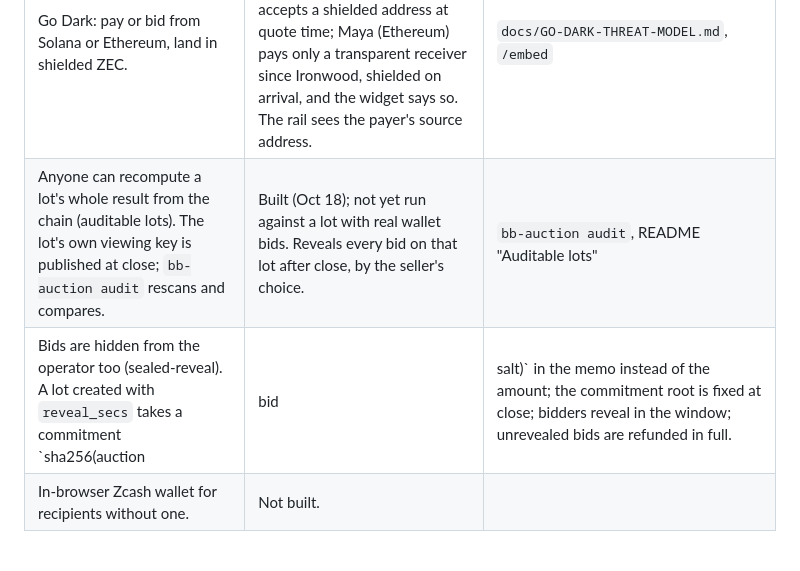
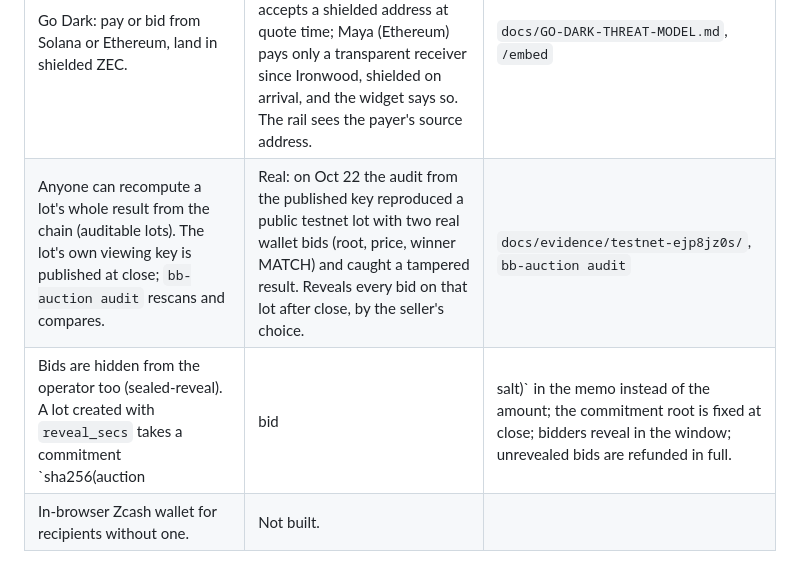
Before and after one commit to Don-Vicks/blind-bazaar, a Markdown page: README.md, the part around the change. Rendered like a GitHub page.

Commit message:
docs: honesty table, write-up and submission reflect the sealed and audited public testnet run
Co-Authored-By: Claude Fable 5.1 <noreply@anthropic.com>

```diff
--- a/README.md
+++ b/README.md
@@ -22,8 +22,8 @@ Built for ZECATHON 2026. MIT licensed.
 | No single server holds the money. The spend authority is a 2-of-3 FROST group key; signer hosts verify every output, match it against the viewer's ledger of expected payouts, and co-sign. | Built and unit-tested (dealer or DKG keygen). Not yet exercised on a chain. | `docs/FROST.md`, `cargo test -p bb-auction frost` |
 | Four formats: first price, uniform-price editions, Vickrey (winning bid stays sealed, second price proven from the ledger), request for quotes. | Real; Vickrey and RFQ exercised on the testnet service with seeded bids. | `docs/STATUS.md` |
 | Go Dark: pay or bid from Solana or Ethereum, land in shielded ZEC. | Built on live mainnet rails; quotes are real; no completed swap yet. NEAR Intents (Solana) accepts a shielded address at quote time; Maya (Ethereum) pays only a transparent receiver since Ironwood, shielded on arrival, and the widget says so. The rail sees the payer's source address. | `docs/GO-DARK-THREAT-MODEL.md`, `/embed` |
-| Anyone can recompute a lot's whole result from the chain (auditable lots). The lot's own viewing key is published at close; `bb-auction audit` rescans and compares. | Built (Oct 18); not yet run against a lot with real wallet bids. Reveals every bid on that lot after close, by the seller's choice. | `bb-auction audit`, README "Auditable lots" |
-| Bids are hidden from the operator too (sealed-reveal). A lot created with `reveal_secs` takes a commitment `sha256(auction|bid|salt)` in the memo instead of the amount; the commitment root is fixed at close; bidders reveal in the window; unrevealed bids are refunded in full. | Built and unit-tested (Oct 18). The reveal is one click on the status page with the bid key; it has not yet run on a chain. | `docs/PRIVACY.md`, `POST /auctions/{id}/reveals` |
+| Anyone can recompute a lot's whole result from the chain (auditable lots). The lot's own viewing key is published at close; `bb-auction audit` rescans and compares. | Real: on Oct 22 the audit from the published key reproduced a public testnet lot with two real wallet bids (root, price, winner MATCH) and caught a tampered result. Reveals every bid on that lot after close, by the seller's choice. | `docs/evidence/testnet-ejp8jz0s/`, `bb-auction audit` |
+| Bids are hidden from the operator too (sealed-reveal). A lot created with `reveal_secs` takes a commitment `sha256(auction|bid|salt)` in the memo instead of the amount; the commitment root is fixed at close; bidders reveal in the window; unrevealed bids are refunded in full. | Real: ran on the public testnet on Oct 22 (lot ejp8jz0s: two commitment bids, reveal, close, refund, settlement, payout). The reveal is one click on the status page with the bid key. | `docs/evidence/testnet-ejp8jz0s/`, `docs/PRIVACY.md` |
 | In-browser Zcash wallet for recipients without one. | Not built. | |
 
 ## Layout
```
Also changed, not shown: docs/SUBMISSION.md (+6 -4 lines), docs/WRITEUP.md (+3 -2 lines).
